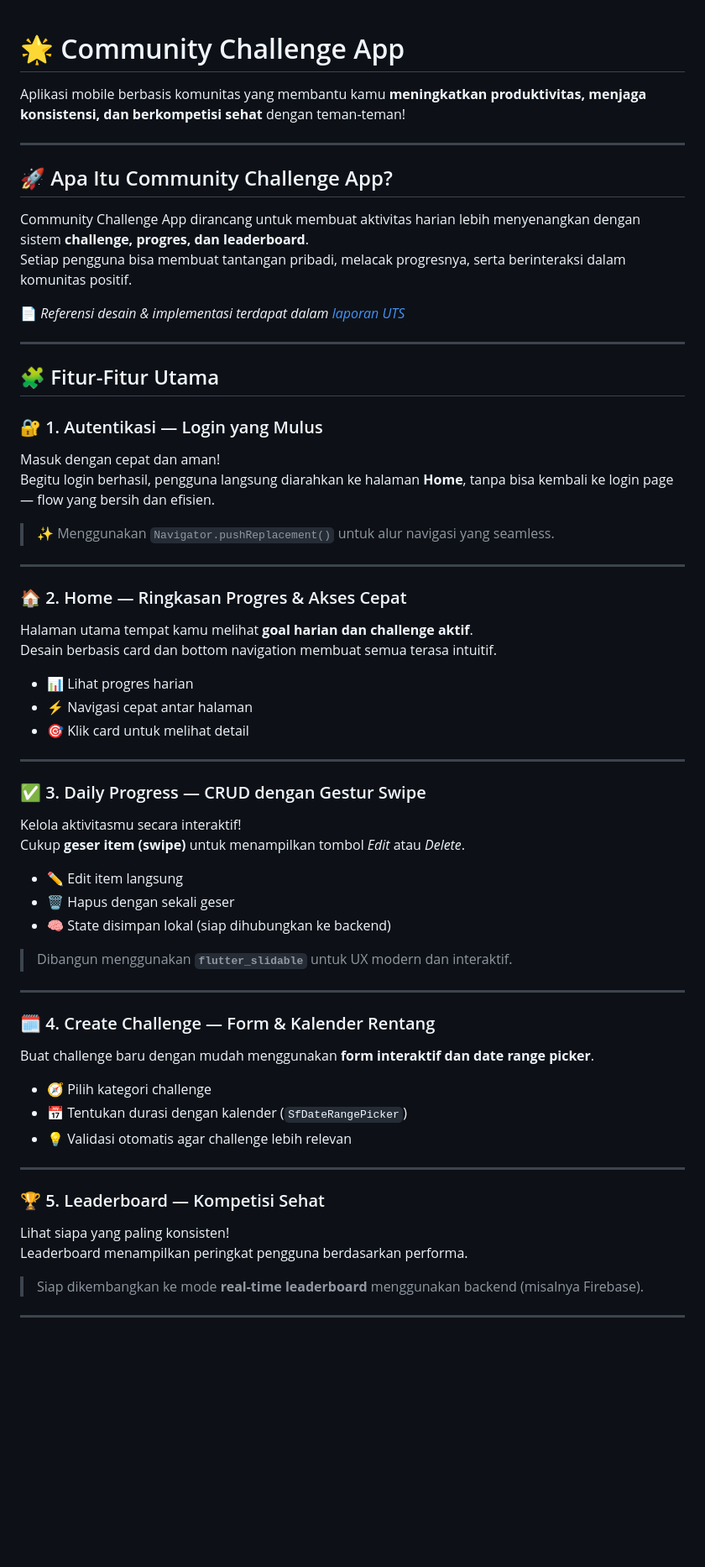
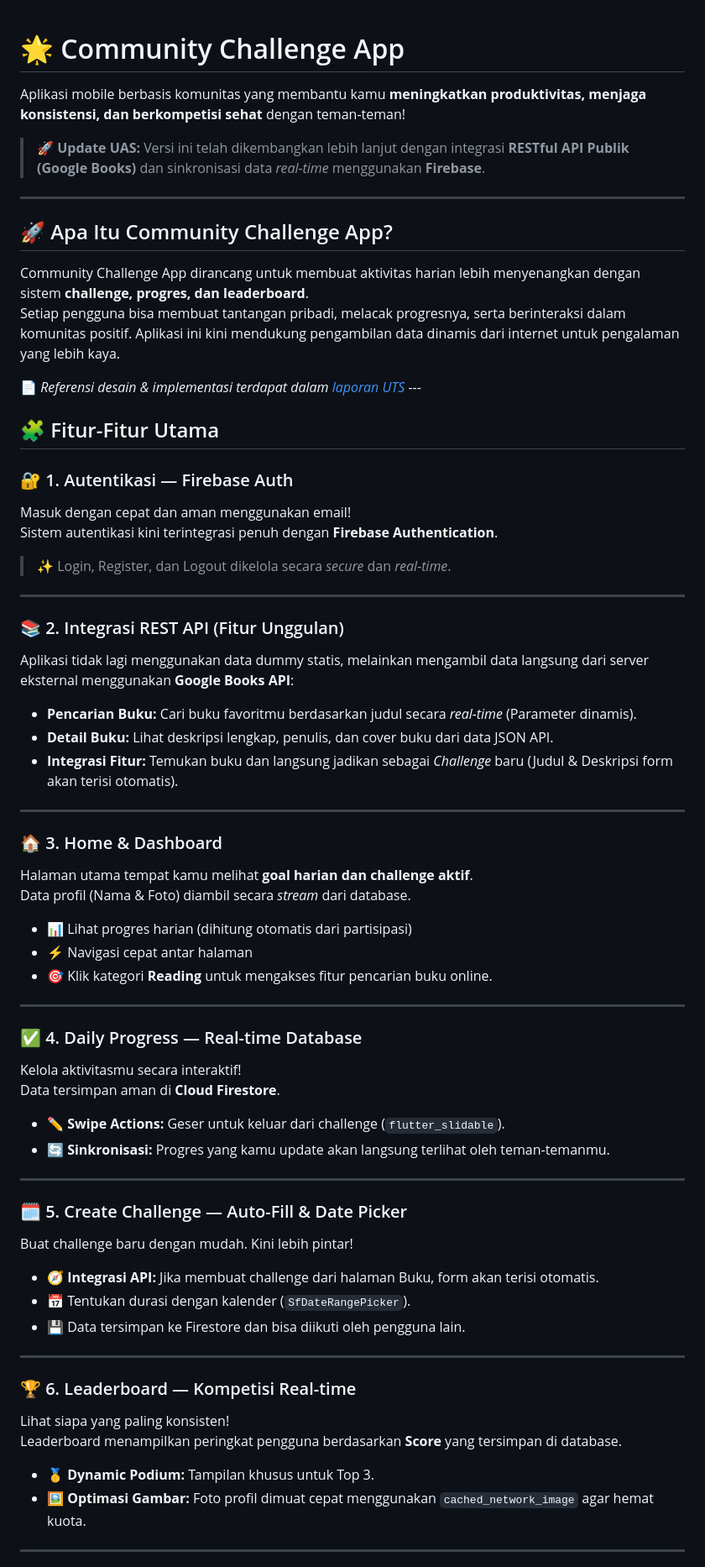
Before and after one commit to ndilashfr/UAS-mobile-programming, a Markdown page: README.md, the part around the change printed below. Shown: that part at 84% size. GitHub-like rendering; blank space fills up the shorter version.

Commit message:
Revise README to include new features and updates
Updated the README.md to reflect new features and integrations, including Firebase Authentication and Google Books API.

```diff
--- a/README.md
+++ b/README.md
@@ -1,61 +1,69 @@
 # 🌟 Community Challenge App
+
 Aplikasi mobile berbasis komunitas yang membantu kamu **meningkatkan produktivitas, menjaga konsistensi, dan berkompetisi sehat** dengan teman-teman!
+
+> 🚀 **Update UAS:** Versi ini telah dikembangkan lebih lanjut dengan integrasi **RESTful API Publik (Google Books)** dan sinkronisasi data *real-time* menggunakan **Firebase**.
 
 ---
 
 ## 🚀 Apa Itu Community Challenge App?
 Community Challenge App dirancang untuk membuat aktivitas harian lebih menyenangkan dengan sistem **challenge, progres, dan leaderboard**.
-Setiap pengguna bisa membuat tantangan pribadi, melacak progresnya, serta berinteraksi dalam komunitas positif.
+Setiap pengguna bisa membuat tantangan pribadi, melacak progresnya, serta berinteraksi dalam komunitas positif. Aplikasi ini kini mendukung pengambilan data dinamis dari internet untuk pengalaman yang lebih kaya.
 
-📄 *Referensi desain & implementasi terdapat dalam [laporan UTS](https://drive.google.com/file/d/1fSrv0ur2etSdsvFXI1fEIvjYkSVpDSOH/view?usp=sharing)*
+📄 *Referensi desain & implementasi terdapat dalam [laporan UTS](https://drive.google.com/file/d/1fSrv0ur2etSdsvFXI1fEIvjYkSVpDSOH/view?usp=sharing)* ---
+
+## 🧩 Fitur-Fitur Utama
+
+### 🔐 1. Autentikasi — Firebase Auth
+Masuk dengan cepat dan aman menggunakan email!
+Sistem autentikasi kini terintegrasi penuh dengan **Firebase Authentication**.
+> ✨ Login, Register, dan Logout dikelola secara *secure* dan *real-time*.
 
 ---
 
-## 🧩 Fitur-Fitur Utama
+### 📚 2. Integrasi REST API (Fitur Unggulan)
+Aplikasi tidak lagi menggunakan data dummy statis, melainkan mengambil data langsung dari server eksternal menggunakan **Google Books API**:
 
-### 🔐 1. Autentikasi — Login yang Mulus
-Masuk dengan cepat dan aman!
-Begitu login berhasil, pengguna langsung diarahkan ke halaman **Home**, tanpa bisa kembali ke login page — flow yang bersih dan efisien.
-> ✨ Menggunakan `Navigator.pushReplacement()` untuk alur navigasi yang seamless.
+- **Pencarian Buku:** Cari buku favoritmu berdasarkan judul secara *real-time* (Parameter dinamis).
+- **Detail Buku:** Lihat deskripsi lengkap, penulis, dan cover buku dari data JSON API.
+- **Integrasi Fitur:** Temukan buku dan langsung jadikan sebagai *Challenge* baru (Judul & Deskripsi form akan terisi otomatis).
 
 ---
 
-### 🏠 2. Home — Ringkasan Progres & Akses Cepat
+### 🏠 3. Home & Dashboard
 Halaman utama tempat kamu melihat **goal harian dan challenge aktif**.
-Desain berbasis card dan bottom navigation membuat semua terasa intuitif.
+Data profil (Nama & Foto) diambil secara *stream* dari database.
 
-- 📊 Lihat progres harian
+- 📊 Lihat progres harian (dihitung otomatis dari partisipasi)
 - ⚡ Navigasi cepat antar halaman
-- 🎯 Klik card untuk melihat detail
+- 🎯 Klik kategori **Reading** untuk mengakses fitur pencarian buku online.
 
 ---
 
-### ✅ 3. Daily Progress — CRUD dengan Gestur Swipe
+### ✅ 4. Daily Progress — Real-time Database
 Kelola aktivitasmu secara interaktif!
-Cukup **geser item (swipe)** untuk menampilkan tombol *Edit* atau *Delete*.
+Data tersimpan aman di **Cloud Firestore**.
 
-- ✏️ Edit item langsung
-- 🗑️ Hapus dengan sekali geser
-- 🧠 State disimpan lokal (siap dihubungkan ke backend)
-
-> Dibangun menggunakan **`flutter_slidable`** untuk UX modern dan interaktif.
+- ✏️ **Swipe Actions:** Geser untuk keluar dari challenge (`flutter_slidable`).
+- 🔄 **Sinkronisasi:** Progres yang kamu update akan langsung terlihat oleh teman-temanmu.
 
 ---
 
-### 🗓️ 4. Create Challenge — Form & Kalender Rentang
-Buat challenge baru dengan mudah menggunakan **form interaktif dan date range picker**.
+### 🗓️ 5. Create Challenge — Auto-Fill & Date Picker
+Buat challenge baru dengan mudah. Kini lebih pintar!
 
-- 🧭 Pilih kategori challenge
-- 📅 Tentukan durasi dengan kalender (`SfDateRangePicker`)
-- 💡 Validasi otomatis agar challenge lebih relevan
+- 🧭 **Integrasi API:** Jika membuat challenge dari halaman Buku, form akan terisi otomatis.
+- 📅 Tentukan durasi dengan kalender (`SfDateRangePicker`).
+- 💾 Data tersimpan ke Firestore dan bisa diikuti oleh pengguna lain.
 
 ---
 
-### 🏆 5. Leaderboard — Kompetisi Sehat
+### 🏆 6. Leaderboard — Kompetisi Real-time
 Lihat siapa yang paling konsisten!
-Leaderboard menampilkan peringkat pengguna berdasarkan performa.
+Leaderboard menampilkan peringkat pengguna berdasarkan **Score** yang tersimpan di database.
 
-> Siap dikembangkan ke mode **real-time leaderboard** menggunakan backend (misalnya Firebase).
+- 🥇 **Dynamic Podium:** Tampilan khusus untuk Top 3.
+- 🖼️ **Optimasi Gambar:** Foto profil dimuat cepat menggunakan `cached_network_image` agar hemat kuota.
 
 ---
 
```
Also changed, not shown: other parts of README.md (+22 -12 lines).
